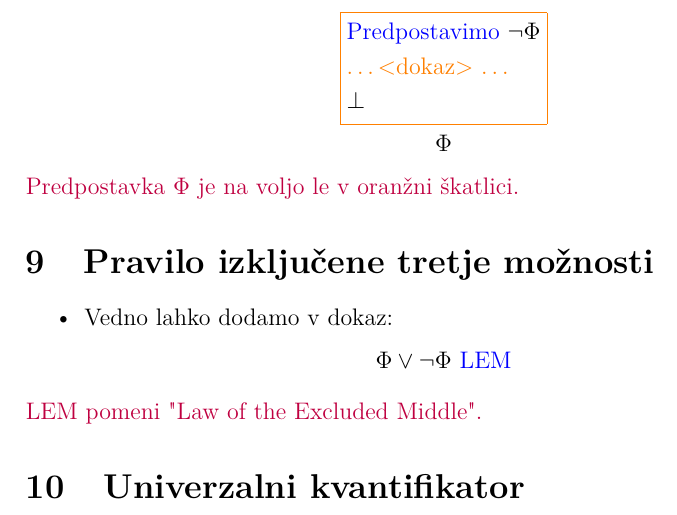
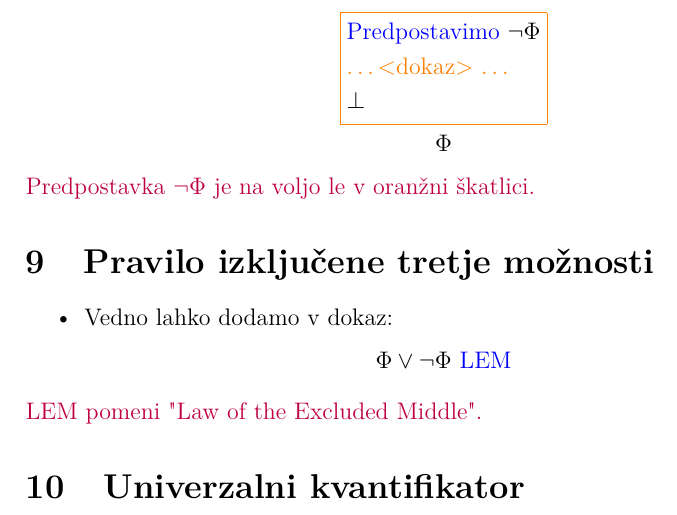
Before and after one commit to MatejFMF/LMN-zapiski, a LaTeX document (LMN_pravila.tex): part of page 5 of 6, cut so that both start at the same text. Compiled offline with pdfLaTeX.

Commit message:
Dodal manjkajoči znak \neg

```diff
--- a/LMN_pravila.tex
+++ b/LMN_pravila.tex
@@ -173,7 +173,7 @@
             }
             $$ \Phi $$
     \end{itemize}
-    \purple{Predpostavka $ \Phi $ je na voljo le v oranžni škatlici.}
+    \purple{Predpostavka $ \neg \Phi $ je na voljo le v oranžni škatlici.}
 
 \section{Pravilo izključene tretje možnosti}
     \begin{itemize}
```
Also changed, not shown: LMN_pravila.pdf.
